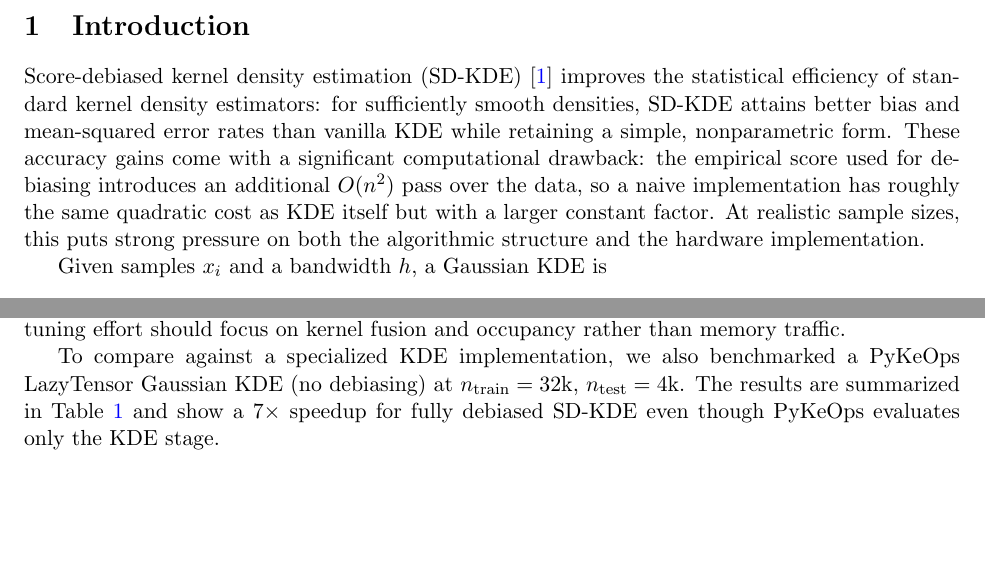
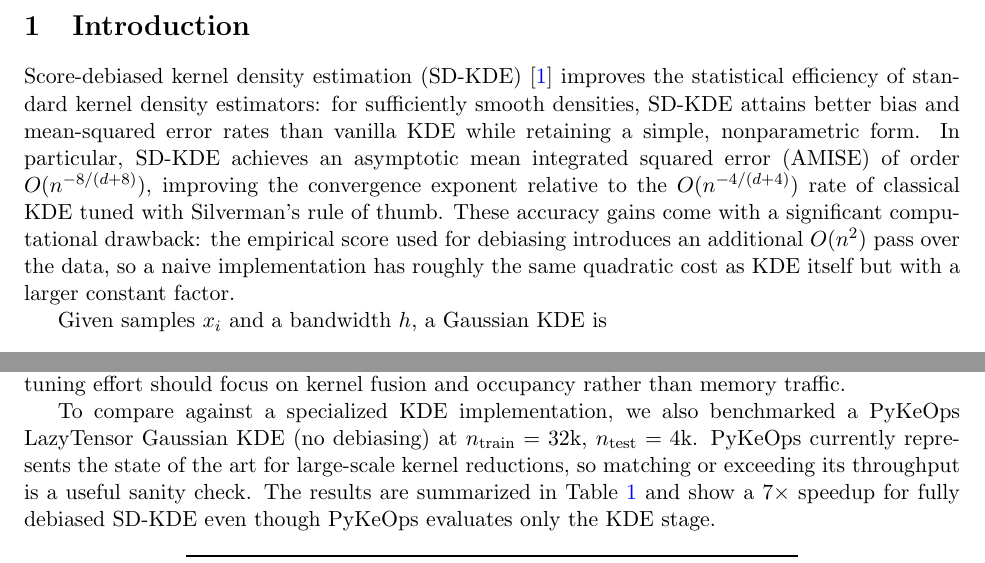
Before and after one commit to Elliotepsteino/Flash-SD-KDE, a LaTeX paper (report/main.tex): two parts of pages 1 and 4 of 7 before the commit and two parts of pages 1 and 4 of 6 after it, joined at a grey line, cut so that both start at the same text, the shorter picture padded with empty space. Compiled offline with pdfLaTeX.

Commit message:
Clarify SD-KDE AMISE improvement

```diff
--- a/report/main.tex
+++ b/report/main.tex
@@ -32,12 +32,14 @@ Score-debiased kernel density estimation (SD-KDE)~\cite{epstein2025sdkde}
 improves the statistical efficiency of standard kernel density estimators:
 for sufficiently smooth densities, SD-KDE attains better bias and mean-squared
 error rates than vanilla KDE while retaining a simple, nonparametric form.
+In particular, SD-KDE achieves an asymptotic mean integrated squared error
+(AMISE) of order $O(n^{-8/(d+8)})$, improving the convergence exponent
+relative to the $O(n^{-4/(d+4)})$ rate of classical KDE tuned with
+Silverman’s rule of thumb.
 These accuracy gains come with a significant computational drawback: the
 empirical score used for debiasing introduces an additional $O(n^2)$ pass
 over the data, so a naive implementation has roughly the same quadratic cost
-as KDE itself but with a larger constant factor.  At realistic sample sizes,
-this puts strong pressure on both the algorithmic structure and the hardware
-implementation.
+as KDE itself but with a larger constant factor.
 
 Given samples $x_i$ and a bandwidth $h$, a Gaussian KDE is
 \[
@@ -285,9 +287,11 @@ effort should focus on kernel fusion and occupancy rather than memory traffic.
 
 To compare against a specialized KDE implementation, we also benchmarked a
 PyKeOps LazyTensor Gaussian KDE (no debiasing) at $n_{\text{train}}=32\text{k}$,
-$n_{\text{test}}=4\text{k}$.  The results are summarized in
-Table~\ref{tab:pykeops} and show a $7\times$ speedup for fully debiased SD-KDE
-even though PyKeOps evaluates only the KDE stage.
+$n_{\text{test}}=4\text{k}$.  PyKeOps currently represents the state of the art
+for large-scale kernel reductions, so matching or exceeding its throughput is a
+useful sanity check.  The results are summarized in Table~\ref{tab:pykeops} and
+show a $7\times$ speedup for fully debiased SD-KDE even though PyKeOps
+evaluates only the KDE stage.
 
 \begin{table}[h]
   \centering
```
Also changed, not shown: report/main.tex (2 more changed lines).
